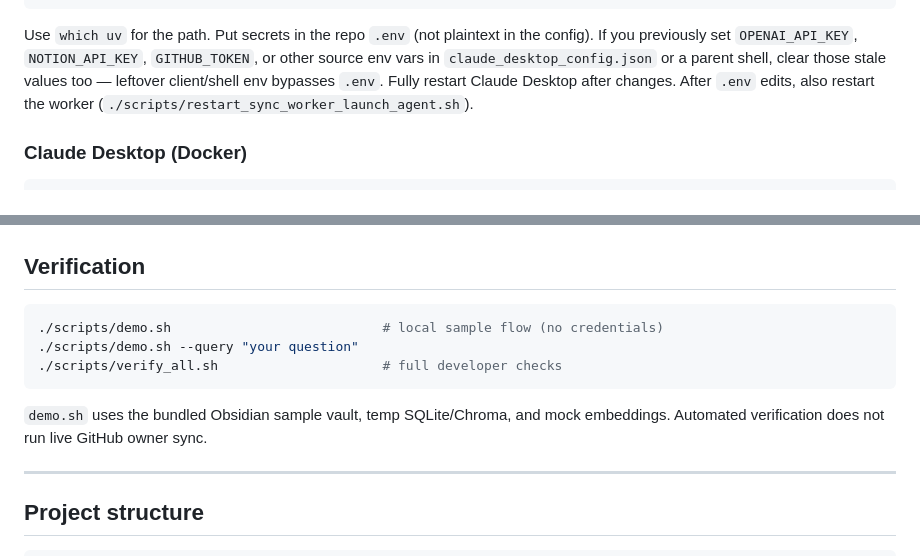
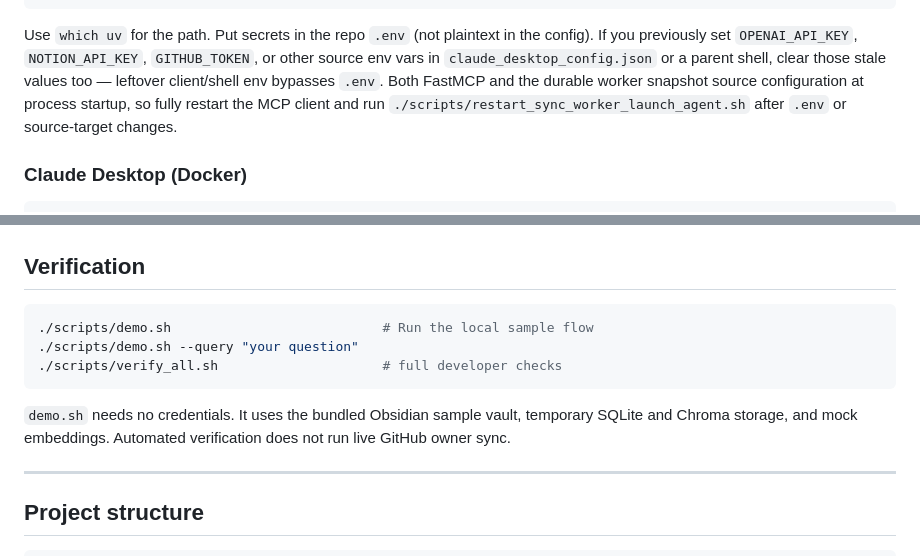
Before and after one commit to eunhwa99/MCPContentSearch, a Markdown page: README.md, 2 parts joined by grey strips. Drawn GitHub-style.

Commit message:
docs: restore README contract phrases for CI
Keep demo credential and dual-process reload wording that docs-contract
tests assert after the slim README rewrite.

Co-authored-by: Cursor <cursoragent@cursor.com>

````diff
--- a/README.md
+++ b/README.md
@@ -136,7 +136,7 @@ GitHub targets: `owner`, `owner/repo`, or `owner/repo@ref` (comma/newline separa
 }
 ```
 
-Use `which uv` for the path. Put secrets in the repo `.env` (not plaintext in the config). If you previously set `OPENAI_API_KEY`, `NOTION_API_KEY`, `GITHUB_TOKEN`, or other source env vars in `claude_desktop_config.json` or a parent shell, clear those stale values too — leftover client/shell env bypasses `.env`. Fully restart Claude Desktop after changes. After `.env` edits, also restart the worker (`./scripts/restart_sync_worker_launch_agent.sh`).
+Use `which uv` for the path. Put secrets in the repo `.env` (not plaintext in the config). If you previously set `OPENAI_API_KEY`, `NOTION_API_KEY`, `GITHUB_TOKEN`, or other source env vars in `claude_desktop_config.json` or a parent shell, clear those stale values too — leftover client/shell env bypasses `.env`. Both FastMCP and the durable worker snapshot source configuration at process startup, so fully restart the MCP client and run `./scripts/restart_sync_worker_launch_agent.sh` after `.env` or source-target changes.
 
 ### Claude Desktop (Docker)
 
@@ -243,12 +243,12 @@ Do not paste `.env`, tokens, or indexed content into diagnostics.
 ## Verification
 
 ```bash
-./scripts/demo.sh                           # local sample flow (no credentials)
+./scripts/demo.sh                           # Run the local sample flow
 ./scripts/demo.sh --query "your question"
 ./scripts/verify_all.sh                     # full developer checks
 ```
 
-`demo.sh` uses the bundled Obsidian sample vault, temp SQLite/Chroma, and mock embeddings. Automated verification does not run live GitHub owner sync.
+`demo.sh` needs no credentials. It uses the bundled Obsidian sample vault, temporary SQLite and Chroma storage, and mock embeddings. Automated verification does not run live GitHub owner sync.
 
 ---
 
````
Also changed, not shown: .agents/docs/architecture.md (+1 -1 lines), docs/plan/2026-07-31-slim-readme-architecture.md (+1 -0 lines).
